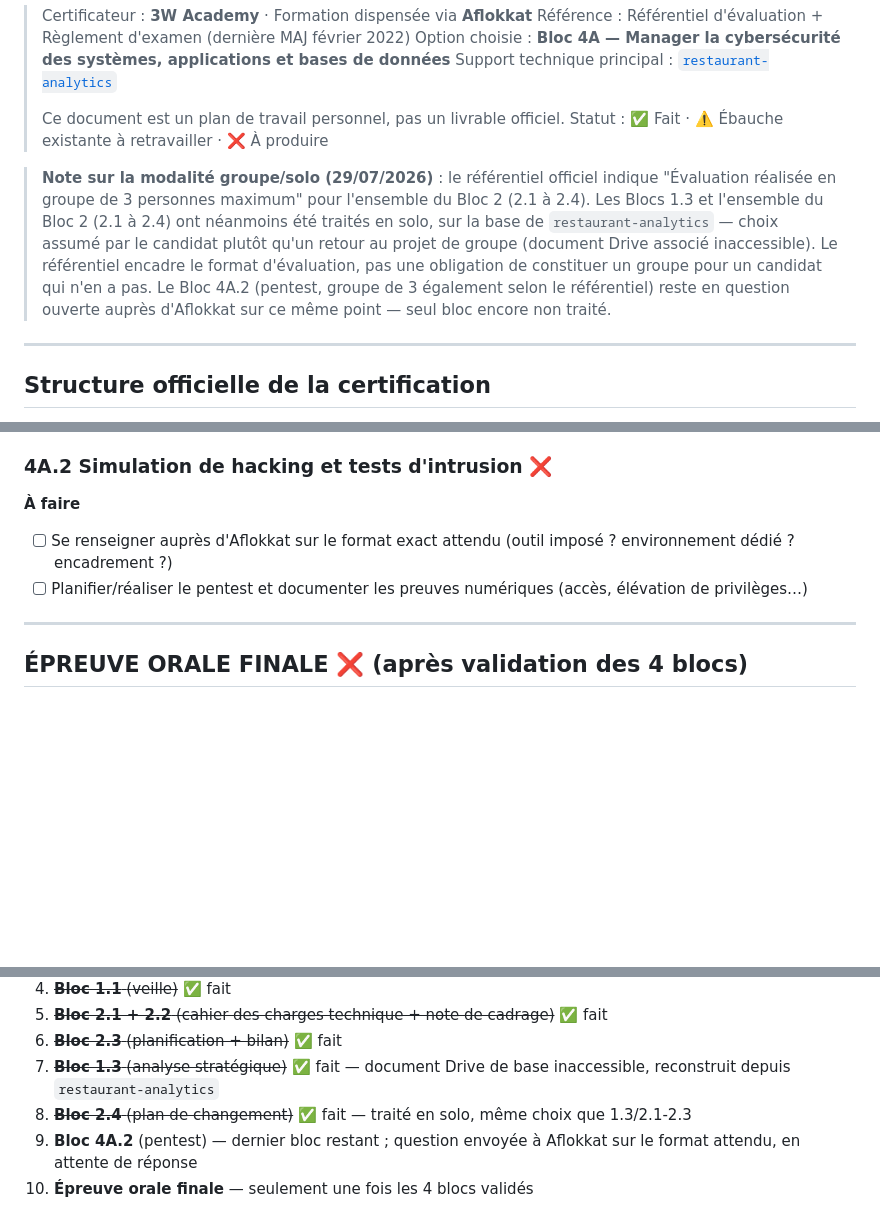
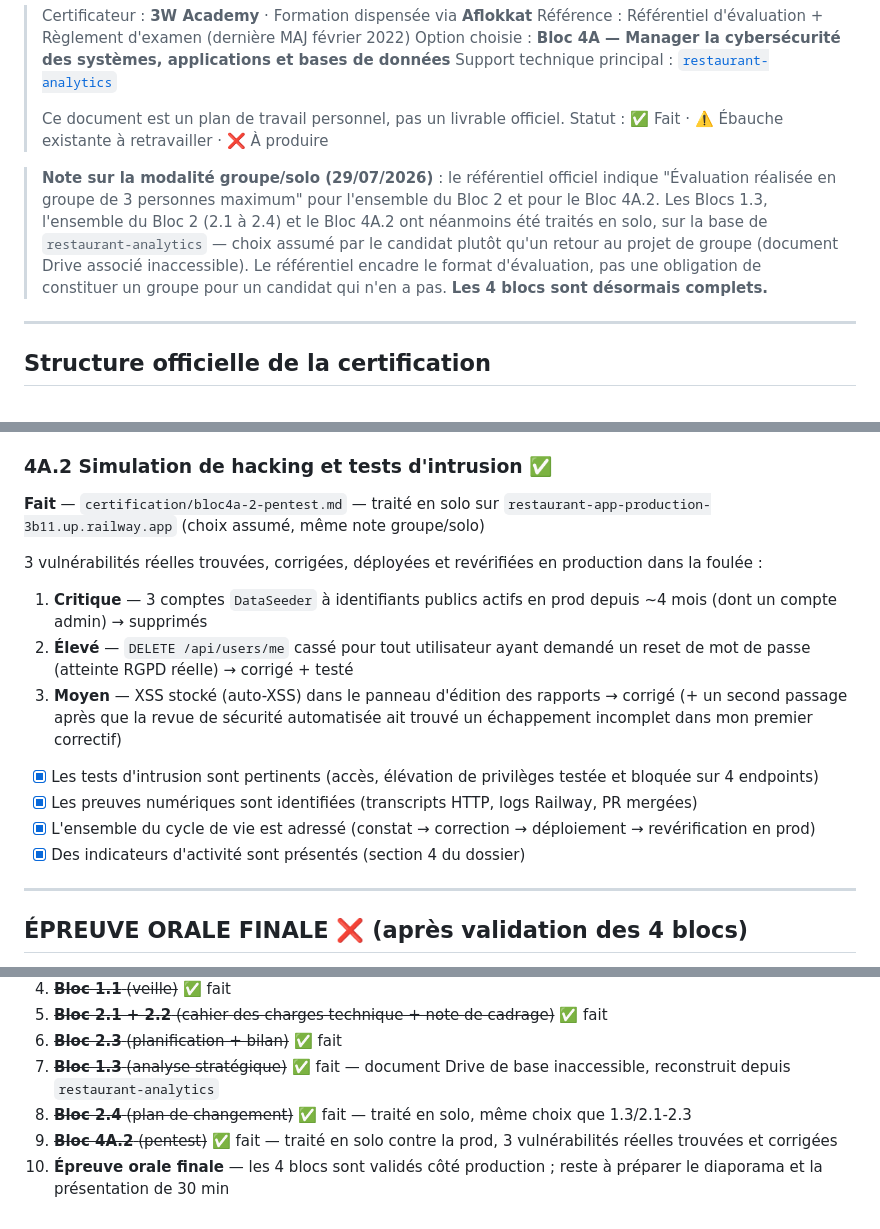
Before and after one commit to St4r4x/restaurant-analytics, a Markdown page: CHECKLIST.md, 3 parts joined by grey strips. Drawn GitHub-style; blank space fills up the shorter version.

```diff
--- a/CHECKLIST.md
+++ b/CHECKLIST.md
@@ -8,7 +8,7 @@
 > Ce document est un plan de travail personnel, pas un livrable officiel.
 > Statut : ✅ Fait · ⚠️ Ébauche existante à retravailler · ❌ À produire
 
-> **Note sur la modalité groupe/solo (29/07/2026)** : le référentiel officiel indique "Évaluation réalisée en groupe de 3 personnes maximum" pour l'ensemble du Bloc 2 (2.1 à 2.4). Les Blocs 1.3 et l'ensemble du Bloc 2 (2.1 à 2.4) ont néanmoins été traités en solo, sur la base de `restaurant-analytics` — choix assumé par le candidat plutôt qu'un retour au projet de groupe (document Drive associé inaccessible). Le référentiel encadre le format d'évaluation, pas une obligation de constituer un groupe pour un candidat qui n'en a pas. Le Bloc 4A.2 (pentest, groupe de 3 également selon le référentiel) reste en question ouverte auprès d'Aflokkat sur ce même point — seul bloc encore non traité.
+> **Note sur la modalité groupe/solo (29/07/2026)** : le référentiel officiel indique "Évaluation réalisée en groupe de 3 personnes maximum" pour l'ensemble du Bloc 2 et pour le Bloc 4A.2. Les Blocs 1.3, l'ensemble du Bloc 2 (2.1 à 2.4) et le Bloc 4A.2 ont néanmoins été traités en solo, sur la base de `restaurant-analytics` — choix assumé par le candidat plutôt qu'un retour au projet de groupe (document Drive associé inaccessible). Le référentiel encadre le format d'évaluation, pas une obligation de constituer un groupe pour un candidat qui n'en a pas. **Les 4 blocs sont désormais complets.**
 
 ---
 
@@ -148,10 +148,18 @@ La certification est découpée en **4 blocs de compétences** (3 communs + 1 op
 - [x] Protections développées adaptées aux risques identifiés
 - [x] Indicateurs de suivi présentés, exploitables pour la prise de décision
 
-### 4A.2 Simulation de hacking et tests d'intrusion ❌
-**À faire**
-- [ ] Se renseigner auprès d'Aflokkat sur le format exact attendu (outil imposé ? environnement dédié ? encadrement ?)
-- [ ] Planifier/réaliser le pentest et documenter les preuves numériques (accès, élévation de privilèges…)
+### 4A.2 Simulation de hacking et tests d'intrusion ✅
+**Fait** — `certification/bloc4a-2-pentest.md` — traité en solo sur `restaurant-app-production-3b11.up.railway.app` (choix assumé, même note groupe/solo)
+
+3 vulnérabilités réelles trouvées, corrigées, déployées et revérifiées en production dans la foulée :
+1. **Critique** — 3 comptes `DataSeeder` à identifiants publics actifs en prod depuis ~4 mois (dont un compte admin) → supprimés
+2. **Élevé** — `DELETE /api/users/me` cassé pour tout utilisateur ayant demandé un reset de mot de passe (atteinte RGPD réelle) → corrigé + testé
+3. **Moyen** — XSS stocké (auto-XSS) dans le panneau d'édition des rapports → corrigé (+ un second passage après que la revue de sécurité automatisée ait trouvé un échappement incomplet dans mon premier correctif)
+
+- [x] Les tests d'intrusion sont pertinents (accès, élévation de privilèges testée et bloquée sur 4 endpoints)
+- [x] Les preuves numériques sont identifiées (transcripts HTTP, logs Railway, PR mergées)
+- [x] L'ensemble du cycle de vie est adressé (constat → correction → déploiement → revérification en prod)
+- [x] Des indicateurs d'activité sont présentés (section 4 du dossier)
 
 ---
 
@@ -176,5 +184,5 @@ La certification est découpée en **4 blocs de compétences** (3 communs + 1 op
 6. ~~**Bloc 2.3** (planification + bilan)~~ ✅ fait
 7. ~~**Bloc 1.3** (analyse stratégique)~~ ✅ fait — document Drive de base inaccessible, reconstruit depuis `restaurant-analytics`
 8. ~~**Bloc 2.4** (plan de changement)~~ ✅ fait — traité en solo, même choix que 1.3/2.1-2.3
-9. **Bloc 4A.2** (pentest) — dernier bloc restant ; question envoyée à Aflokkat sur le format attendu, en attente de réponse
-10. **Épreuve orale finale** — seulement une fois les 4 blocs validés
+9. ~~**Bloc 4A.2** (pentest)~~ ✅ fait — traité en solo contre la prod, 3 vulnérabilités réelles trouvées et corrigées
+10. **Épreuve orale finale** — les 4 blocs sont validés côté production ; reste à préparer le diaporama et la présentation de 30 min
```
Also changed, not shown: other parts of CHECKLIST.md (+1 -1 lines), certification/bloc4a-2-pentest.md (added, +122 -0 lines).
